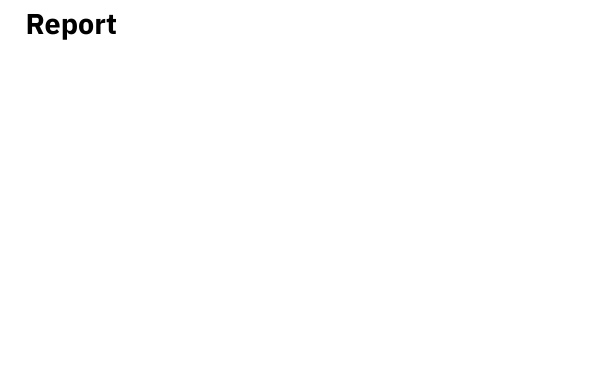
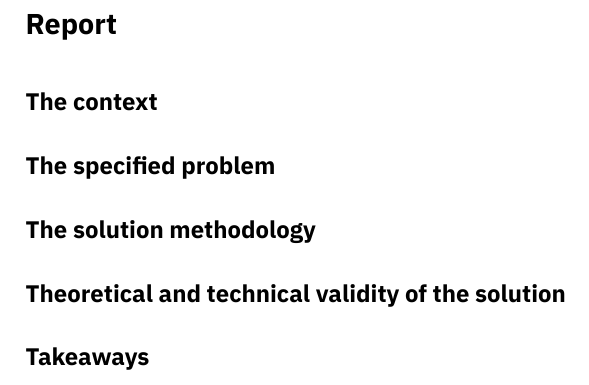
Before and after one commit to amatzen/SE05-CCECAA, a LaTeX document (Reports/1/main.tex): part of page 2 of 2, cut so that both start at the same text, the shorter picture padded with empty space. Compiled offline with XeLaTeX.

Commit message:
Added template

```diff
--- a/Reports/1/main.tex
+++ b/Reports/1/main.tex
@@ -56,6 +56,22 @@
 
 \section*{Report}
 
+\subsection*{The context}
+% give some general information about the company and its domain, specifications, and competitive advantages (the teacher assesses if the student understands the context, cloud providers' services, and their customers' needs).
+
+
+
+\subsection*{The specified problem}
+% specify a problem the provider/customer face, and argue that in functional/non-functional levels [they may indirectly deal with a problem and avoid mentioning it in the presentation, for instance, when they explain their solutions on sustainability, scalability, etc. However, there should be a problem for which a solution is proposed] (the teacher makes sure the student understands issues that could be solved or raised by Cloud adoption)
+
+\subsection*{The solution methodology}
+% explain how the cloud provider/customer solves the specified problem, what methods they use, what process/architecture they follow, and how their solution stands better than other solutions [you may need to search a little bit in addition to what you hear in the speeches] (the teacher assesses if the student understands various solutions offered by cloud providers and adopted by customers)
+
+\subsection*{Theoretical and technical validity of the solution}
+% based on your experience as a software engineer, how would you analyze the solution's feasibility and quality? (the teacher looks for the student's analysis capability and innovative mind and sees how they can frame their previous education in specific problems in the Cloud Computing domain)
+
+\subsection*{Takeaways}
+% explain what you have found interesting/trending/applicable/revolutionary in the talk (the teacher would like to see the student's comprehension of novel trends and applications.
 
 
 \end{document}
```
